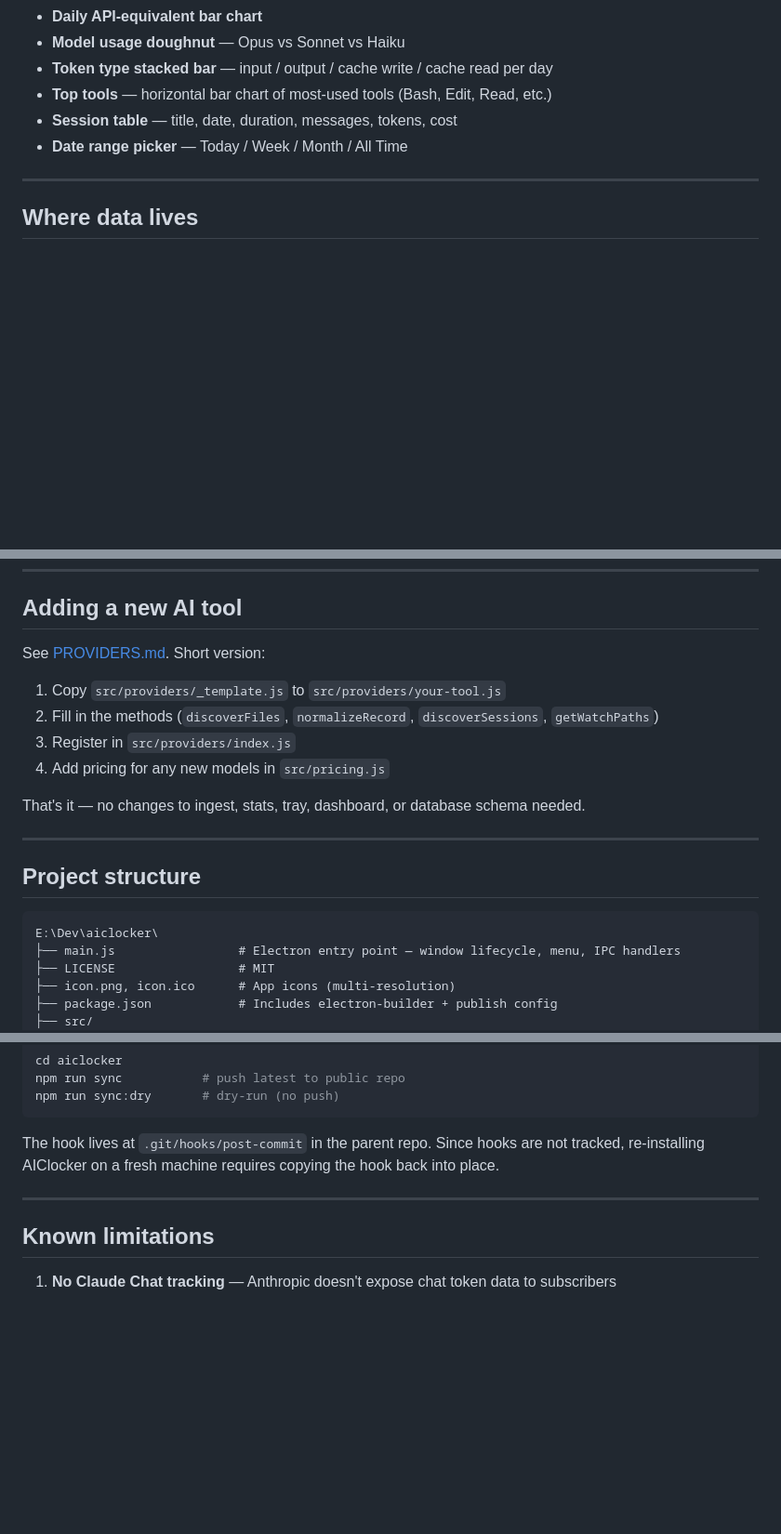
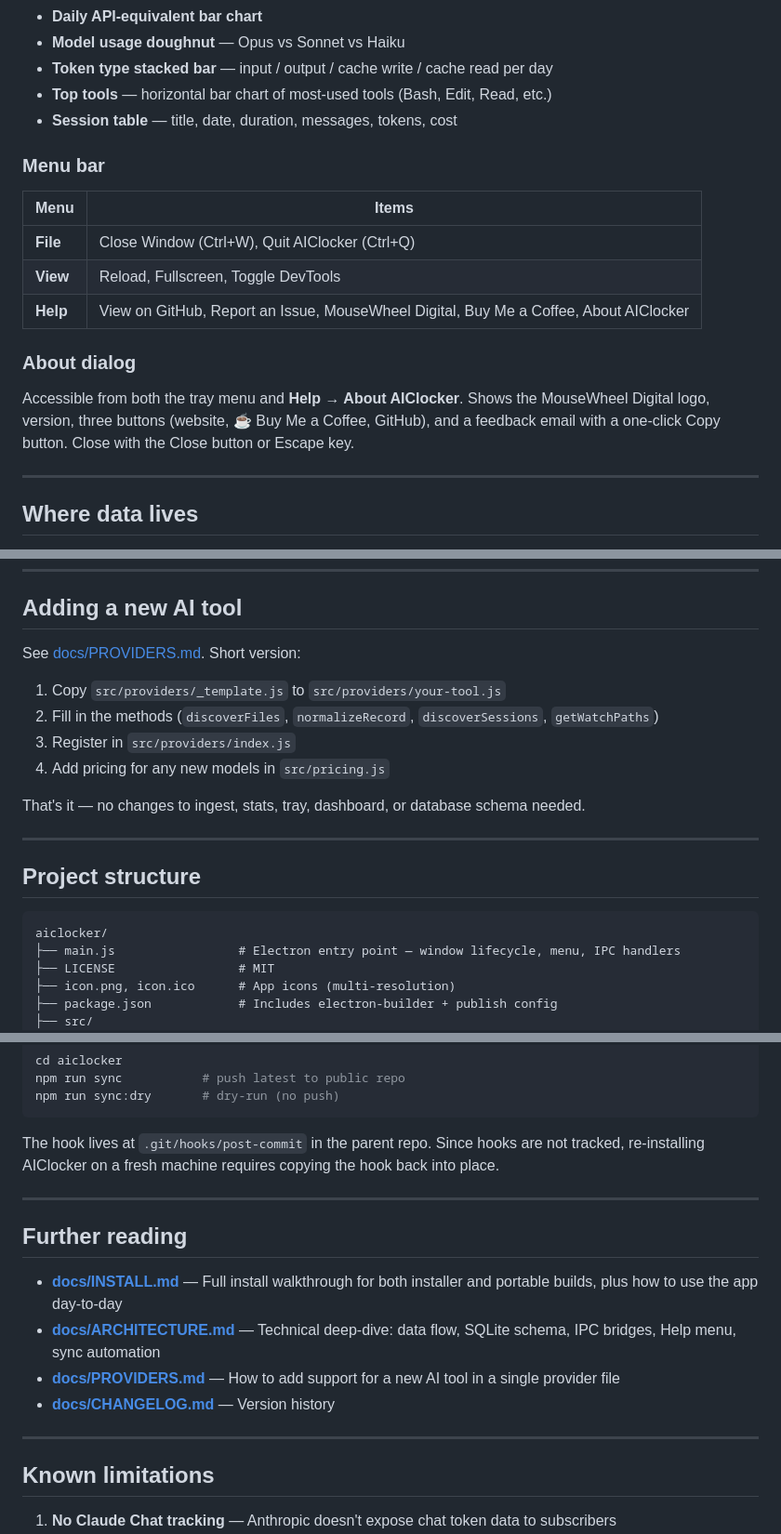
Before and after one commit to MorlachAU/aiclocker, a Markdown page: README.md, 3 parts joined by grey strips. Shown at 93% size. Rendered like a GitHub page; blank space fills up the shorter version.

````diff
--- a/docs/README.md
+++ b/README.md
@@ -122,7 +133,18 @@ Opens in a BrowserWindow when you click "Open Dashboard":
 - **Token type stacked bar** — input / output / cache write / cache read per day
 - **Top tools** — horizontal bar chart of most-used tools (Bash, Edit, Read, etc.)
 - **Session table** — title, date, duration, messages, tokens, cost
-- **Date range picker** — Today / Week / Month / All Time
+
+### Menu bar
+
+| Menu | Items |
+|---|---|
+| **File** | Close Window (Ctrl+W), Quit AIClocker (Ctrl+Q) |
+| **View** | Reload, Fullscreen, Toggle DevTools |
+| **Help** | View on GitHub, Report an Issue, MouseWheel Digital, Buy Me a Coffee, About AIClocker |
+
+### About dialog
+
+Accessible from both the tray menu and **Help → About AIClocker**. Shows the MouseWheel Digital logo, version, three buttons (website, ☕ Buy Me a Coffee, GitHub), and a feedback email with a one-click Copy button. Close with the Close button or Escape key.
 
 ---
 
@@ -147,7 +169,7 @@ On first launch of the installed app, AIClocker migrates any existing database f
 
 ## Adding a new AI tool
 
-See [PROVIDERS.md](PROVIDERS.md). Short version:
+See [docs/PROVIDERS.md](docs/PROVIDERS.md). Short version:
 
 1. Copy `src/providers/_template.js` to `src/providers/your-tool.js`
 2. Fill in the methods (`discoverFiles`, `normalizeRecord`, `discoverSessions`, `getWatchPaths`)
@@ -161,7 +183,7 @@ That's it — no changes to ingest, stats, tray, dashboard, or database schema n
 ## Project structure
 
 ```
-E:\Dev\aiclocker\
+aiclocker/
 ├── main.js                 # Electron entry point — window lifecycle, menu, IPC handlers
 ├── LICENSE                 # MIT
 ├── icon.png, icon.ico      # App icons (multi-resolution)
@@ -227,6 +249,15 @@ The hook lives at `.git/hooks/post-commit` in the parent repo. Since hooks are n
 
 ---
 
+## Further reading
+
+- [**docs/INSTALL.md**](docs/INSTALL.md) — Full install walkthrough for both installer and portable builds, plus how to use the app day-to-day
+- [**docs/ARCHITECTURE.md**](docs/ARCHITECTURE.md) — Technical deep-dive: data flow, SQLite schema, IPC bridges, Help menu, sync automation
+- [**docs/PROVIDERS.md**](docs/PROVIDERS.md) — How to add support for a new AI tool in a single provider file
+- [**docs/CHANGELOG.md**](docs/CHANGELOG.md) — Version history
+
+---
+
 ## Known limitations
 
 1. **No Claude Chat tracking** — Anthropic doesn't expose chat token data to subscribers
````
Also changed, not shown: other parts of README.md (+38 -27 lines), docs/INSTALL.md (+1 -1 lines).
